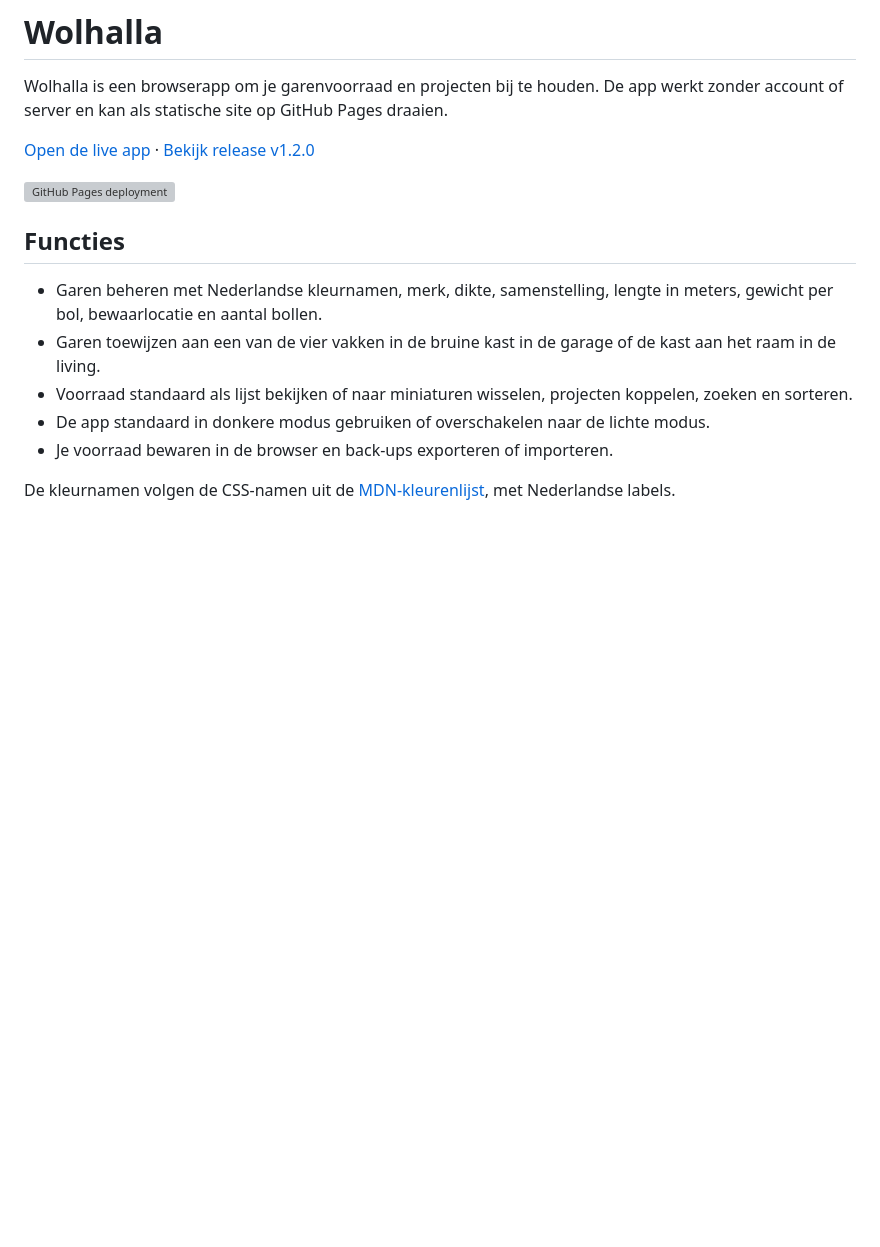
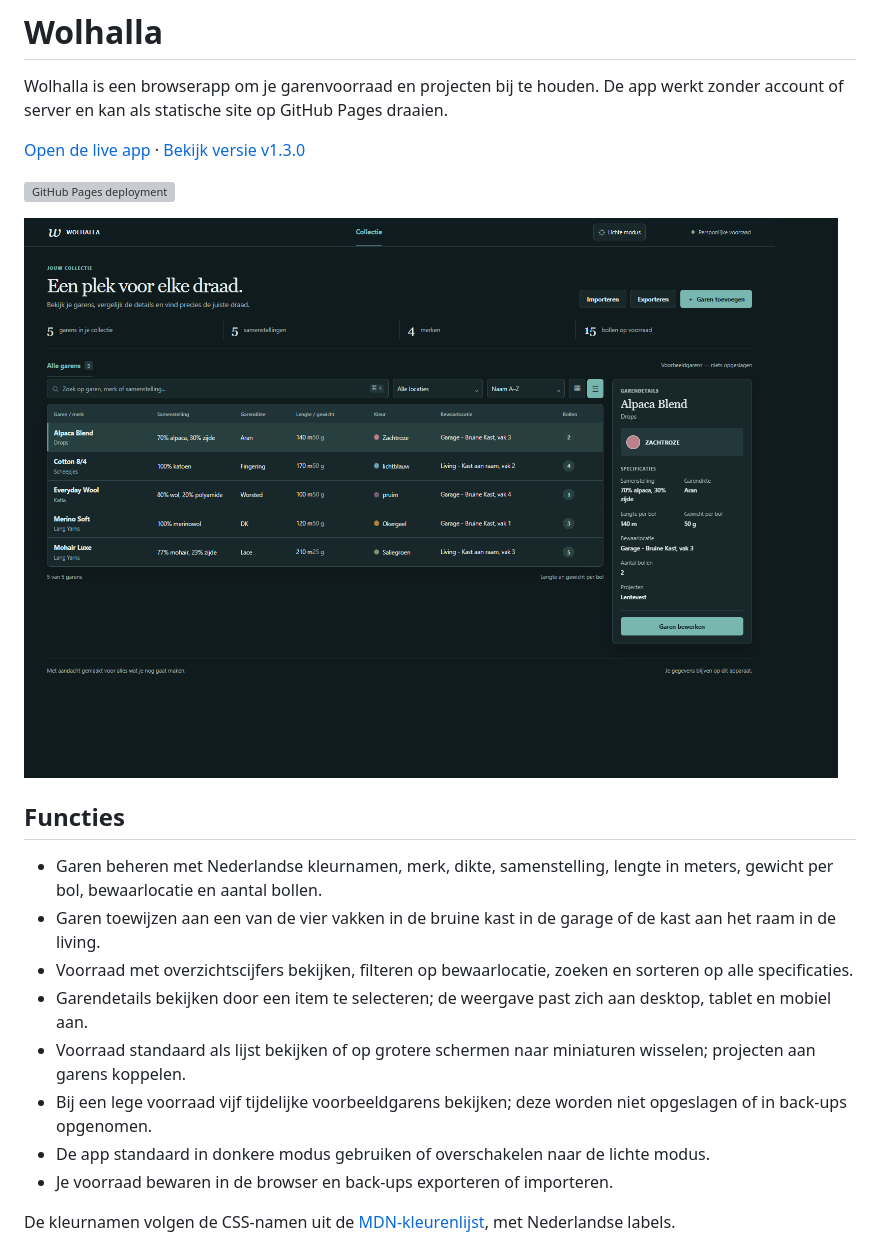
Before and after one commit to dannyvaneeckhoutte/Wolhalla, a Markdown page: README.md, the part around the change. Drawn GitHub-style; pictures changed too: screenshots/wolhalla-app.png (added); blank space fills up the shorter version; grey boxes are pictures that could not be loaded.

Commit message:
Release Wolhalla redesign as v1.3.0
Co-authored-by: Copilot <223556219+Copilot@users.noreply.github.com>

```diff
--- a/README.md
+++ b/README.md
@@ -5,15 +5,20 @@ app werkt zonder account of server en kan als statische site op GitHub Pages
 draaien.
 
 [Open de live app](https://dannyvaneeckhoutte.github.io/Wolhalla/) ·
-[Bekijk release v1.2.0](https://github.com/dannyvaneeckhoutte/Wolhalla/releases/tag/v1.2.0)
+[Bekijk versie v1.3.0](https://github.com/dannyvaneeckhoutte/Wolhalla/tree/v1.3.0)
 
 [![GitHub Pages deployment](https://github.com/dannyvaneeckhoutte/Wolhalla/actions/workflows/pages.yml/badge.svg?branch=main)](https://github.com/dannyvaneeckhoutte/Wolhalla/actions/workflows/pages.yml)
+
+![Wolhalla garenvoorraad met geselecteerd garen](./screenshots/wolhalla-app.png)
 
 ## Functies
 
 - Garen beheren met Nederlandse kleurnamen, merk, dikte, samenstelling, lengte in meters, gewicht per bol, bewaarlocatie en aantal bollen.
 - Garen toewijzen aan een van de vier vakken in de bruine kast in de garage of de kast aan het raam in de living.
-- Voorraad standaard als lijst bekijken of naar miniaturen wisselen, projecten koppelen, zoeken en sorteren.
+- Voorraad met overzichtscijfers bekijken, filteren op bewaarlocatie, zoeken en sorteren op alle specificaties.
+- Garendetails bekijken door een item te selecteren; de weergave past zich aan desktop, tablet en mobiel aan.
+- Voorraad standaard als lijst bekijken of op grotere schermen naar miniaturen wisselen; projecten aan garens koppelen.
+- Bij een lege voorraad vijf tijdelijke voorbeeldgarens bekijken; deze worden niet opgeslagen of in back-ups opgenomen.
 - De app standaard in donkere modus gebruiken of overschakelen naar de lichte modus.
 - Je voorraad bewaren in de browser en back-ups exporteren of importeren.
 
```
Also changed, not shown: project/CHANGELOG.md (+10 -0 lines), project/STRUCTURE.md (+3 -0 lines), 3 other files.
